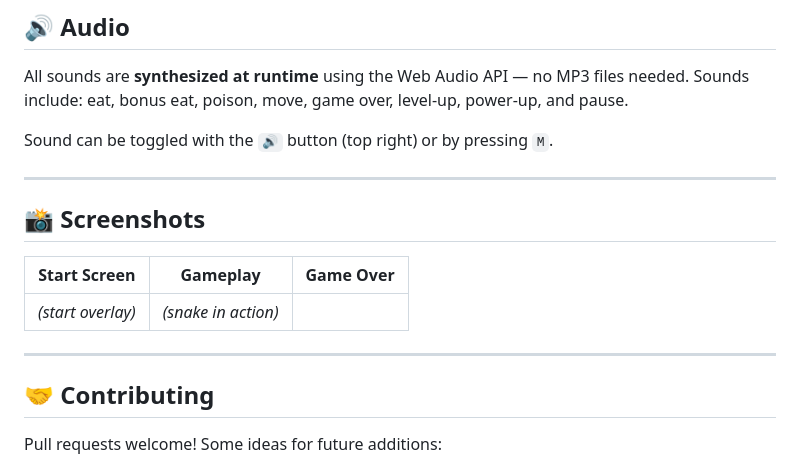
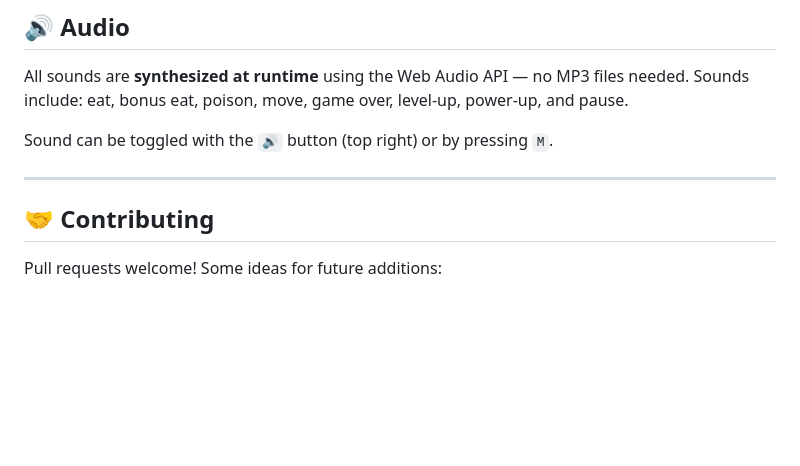
Before and after one commit to msb11/snakeGame, a Markdown page: README.md, the part around the change. Drawn GitHub-style; blank space fills up the shorter version.

Commit message:
Remove screenshots section from README
Removed screenshots section from README.

```diff
--- a/README.md
+++ b/README.md
@@ -131,13 +131,6 @@ Sound can be toggled with the `🔊` button (top right) or by pressing `M`.
 
 ---
 
-## 📸 Screenshots
-
-| Start Screen | Gameplay | Game Over |
-|---|---|---|
-| *(start overlay)* | *(snake in action)* |
-
----
 
 ## 🤝 Contributing
 
```
